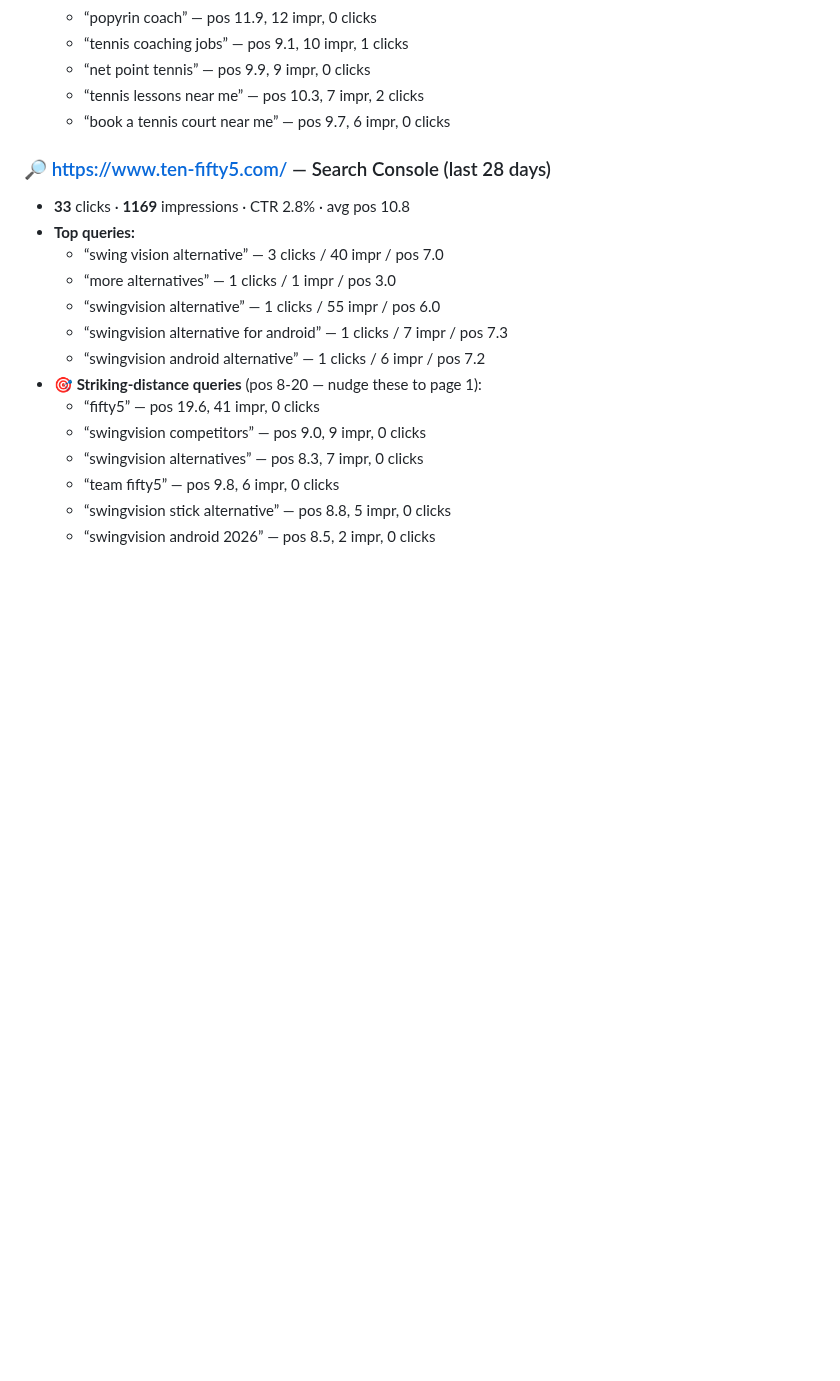
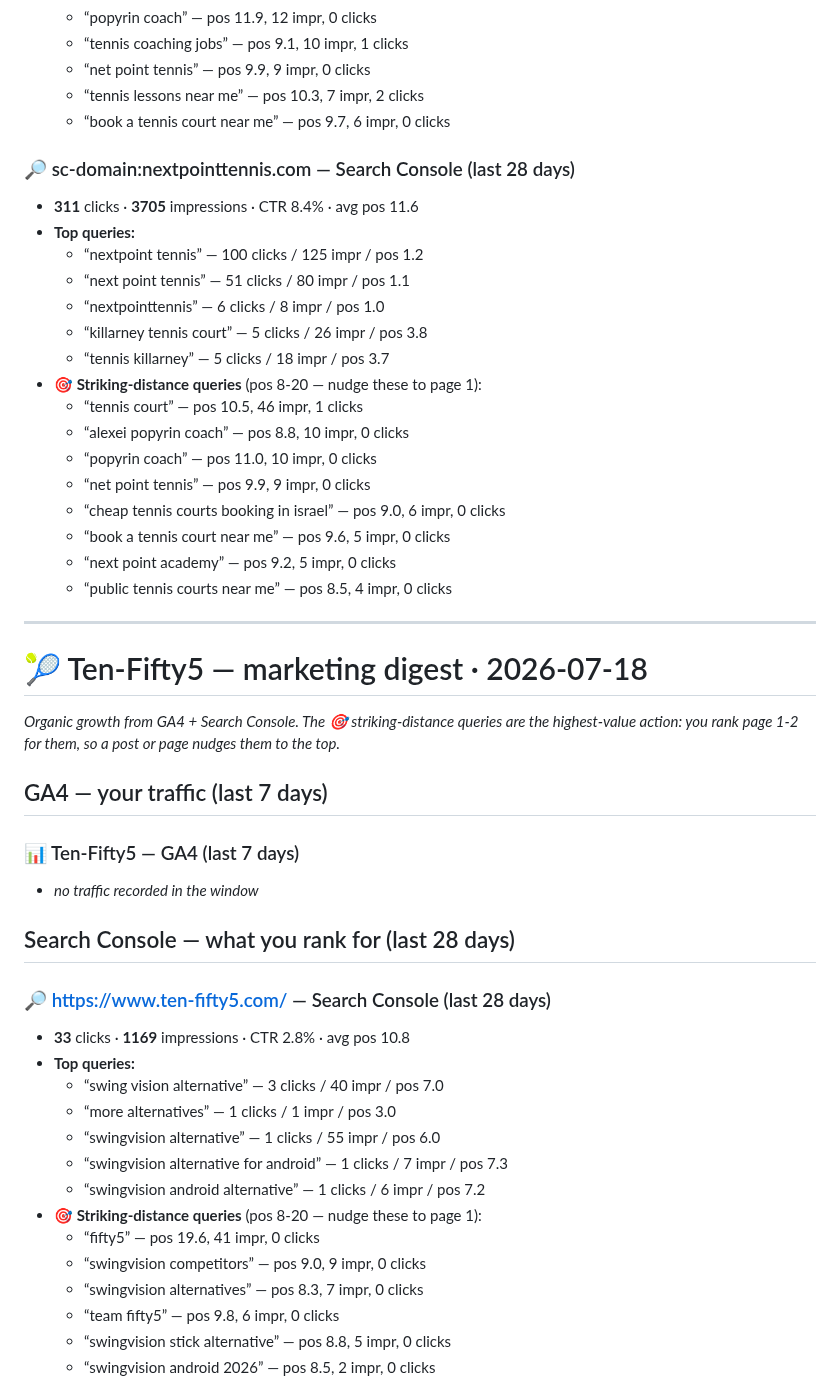
Before and after one commit to NxtPoint/courtflow, a Markdown page: marketing_digest/reports/2026-07-18.md, the part around one of its changes. Rendered like a GitHub page; blank space fills up the shorter version.

```diff
--- a/marketing_digest/reports/2026-07-18.md
+++ b/marketing_digest/reports/2026-07-18.md
@@ -49,7 +33,34 @@ message: "Google Analytics Admin API has not been used in project 329900503340 b
     - “net point tennis” — pos 9.9, 9 impr, 0 clicks
     - “tennis lessons near me” — pos 10.3, 7 impr, 2 clicks
     - “book a tennis court near me” — pos 9.7, 6 impr, 0 clicks
+### 🔎 sc-domain:nextpointtennis.com — Search Console (last 28 days)
+- **311** clicks · **3705** impressions · CTR 8.4% · avg pos 11.6
+- **Top queries:**
+    - “nextpoint tennis” — 100 clicks / 125 impr / pos 1.2
+    - “next point tennis” — 51 clicks / 80 impr / pos 1.1
+    - “nextpointtennis” — 6 clicks / 8 impr / pos 1.0
+    - “killarney tennis court” — 5 clicks / 26 impr / pos 3.8
+    - “tennis killarney” — 5 clicks / 18 impr / pos 3.7
+- **🎯 Striking-distance queries** (pos 8-20 — nudge these to page 1):
+    - “tennis court” — pos 10.5, 46 impr, 1 clicks
+    - “alexei popyrin coach” — pos 8.8, 10 impr, 0 clicks
+    - “popyrin coach” — pos 11.0, 10 impr, 0 clicks
+    - “net point tennis” — pos 9.9, 9 impr, 0 clicks
+    - “cheap tennis courts booking in israel” — pos 9.0, 6 impr, 0 clicks
+    - “book a tennis court near me” — pos 9.6, 5 impr, 0 clicks
+    - “next point academy” — pos 9.2, 5 impr, 0 clicks
+    - “public tennis courts near me” — pos 8.5, 4 impr, 0 clicks
 
+---
+
+# 🎾 Ten-Fifty5 — marketing digest · 2026-07-18
+_Organic growth from GA4 + Search Console. The 🎯 striking-distance queries are the highest-value action: you rank page 1-2 for them, so a post or page nudges them to the top._
+
+## GA4 — your traffic (last 7 days)
+### 📊 Ten-Fifty5 — GA4 (last 7 days)
+- _no traffic recorded in the window_
+
+## Search Console — what you rank for (last 28 days)
 ### 🔎 https://www.ten-fifty5.com/ — Search Console (last 28 days)
 - **33** clicks · **1169** impressions · CTR 2.8% · avg pos 10.8
 - **Top queries:**
```
Also changed, not shown: other parts of marketing_digest/reports/2026-07-18.md (+17 -49 lines), marketing_digest/reports/latest.md (+44 -49 lines).
